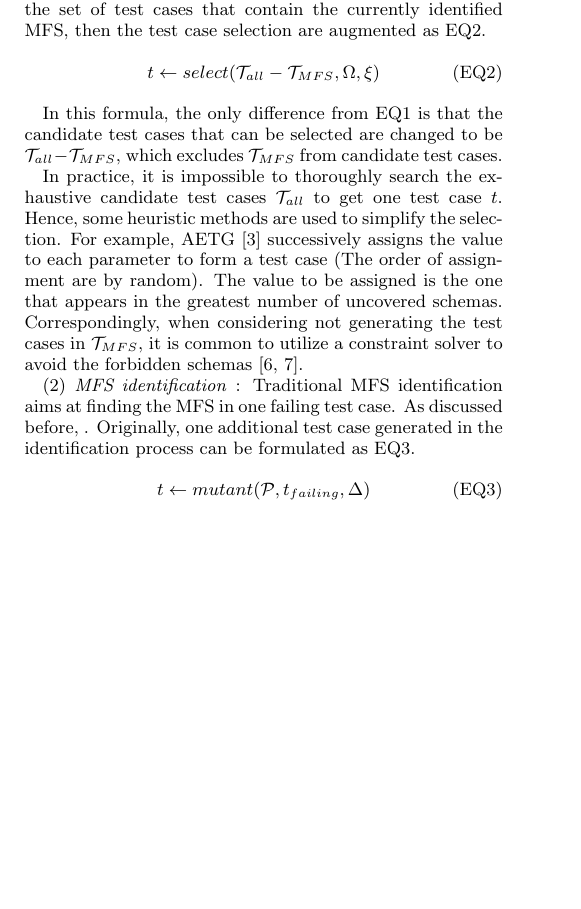
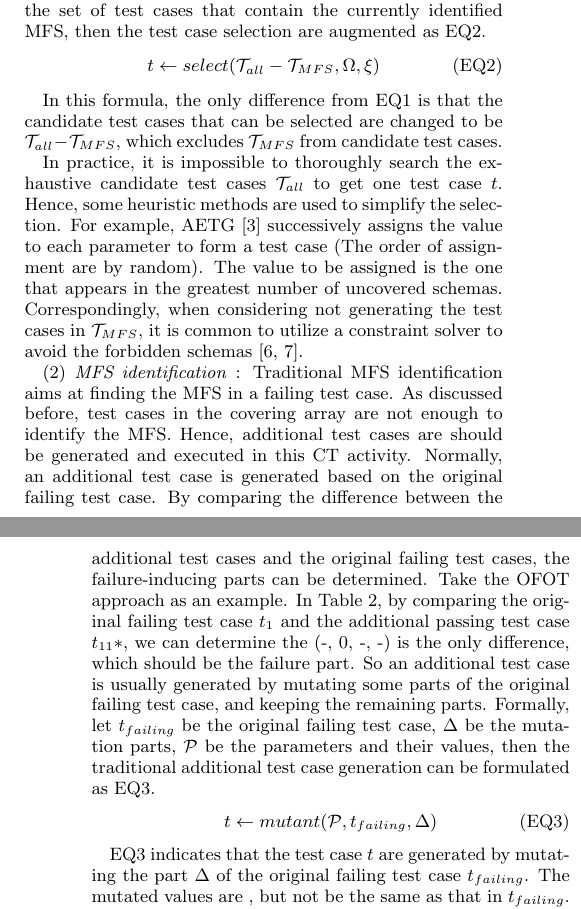
Before and after one commit to niuxintao/error-driven-array, a LaTeX paper (ErrorLocatingDrivenArray.tex): part of one column of page 5 of 11 before the commit and two parts of the columns of pages 5 and 6 of 11 after it, the two joined at a grey line, cut so that both start at the same text, the shorter picture padded with empty space. Compiled offline with pdfLaTeX.

Commit message:
3.20.1.19

```diff
--- a/ErrorLocatingDrivenArray.tex
+++ b/ErrorLocatingDrivenArray.tex
@@ -507,8 +507,10 @@ In practice, it is impossible to thoroughly search the exhaustive candidate test
 %$\mathcal{M}$ indicates the MFS that are currently identified. And should not be contained.
 
 
-(2) \emph{MFS identification} : Traditional MFS identification aims at finding the MFS in one failing test case. As discussed before, . Originally, one additional test case generated in the identification process can be formulated as \ref{eq3}.
+(2) \emph{MFS identification} : Traditional MFS identification aims at finding the MFS in a failing test case. As discussed before, test cases in the covering array are not enough to identify the MFS. Hence, additional test cases are should be generated and executed in this CT activity. Normally, an additional test case is generated based on the original failing test case. By comparing the difference between the additional test cases and the original failing test cases, the failure-inducing parts can be determined. Take the OFOT approach as an example. In Table \ref{tradition-gi}, by comparing the original failing test case $t_{1}$ and the additional passing test case $t_{11}*$, we can determine the (-, 0, -, -) is the only difference, which should be the failure part. So an additional test case is usually generated by mutating some parts of the original failing test case, and keeping the remaining parts. Formally, let $t_{failing}$ be the original failing test case, $\Delta$ be the mutation parts, $\mathcal{P}$ be the parameters and their values, then the traditional additional test case generation can be formulated as \ref{eq3}.
 \begin{displaymath}t \leftarrow  mutant (\mathcal{P}, t_{failing}, \Delta )  \tag{EQ3} \label{eq3} \end{displaymath}
+
+\ref{eq3} indicates that the test case $t$ are generated by mutating the part $\Delta$ of the original failing test case $t_{failing}$. The mutated values are , but not be the same as that in $t_{failing}$.
 Normally,
 \begin{displaymath}\mathcal{T}_{candidate} =  \{\ t\ |\ t \leftarrow  mutant (\mathcal{P}, t_{failing}, \Delta )\ \} \tag{EQ4} \label{eq4} \end{displaymath}
 \begin{displaymath}t \leftarrow  select (\mathcal{T}_{candidate} - \mathcal{T}_{MFS}, \Omega ,  \xi )  \tag{EQ5} \label{eq5} \end{displaymath}
```
Also changed, not shown: ErrorLocatingDrivenArray.pdf, 4 other files.
